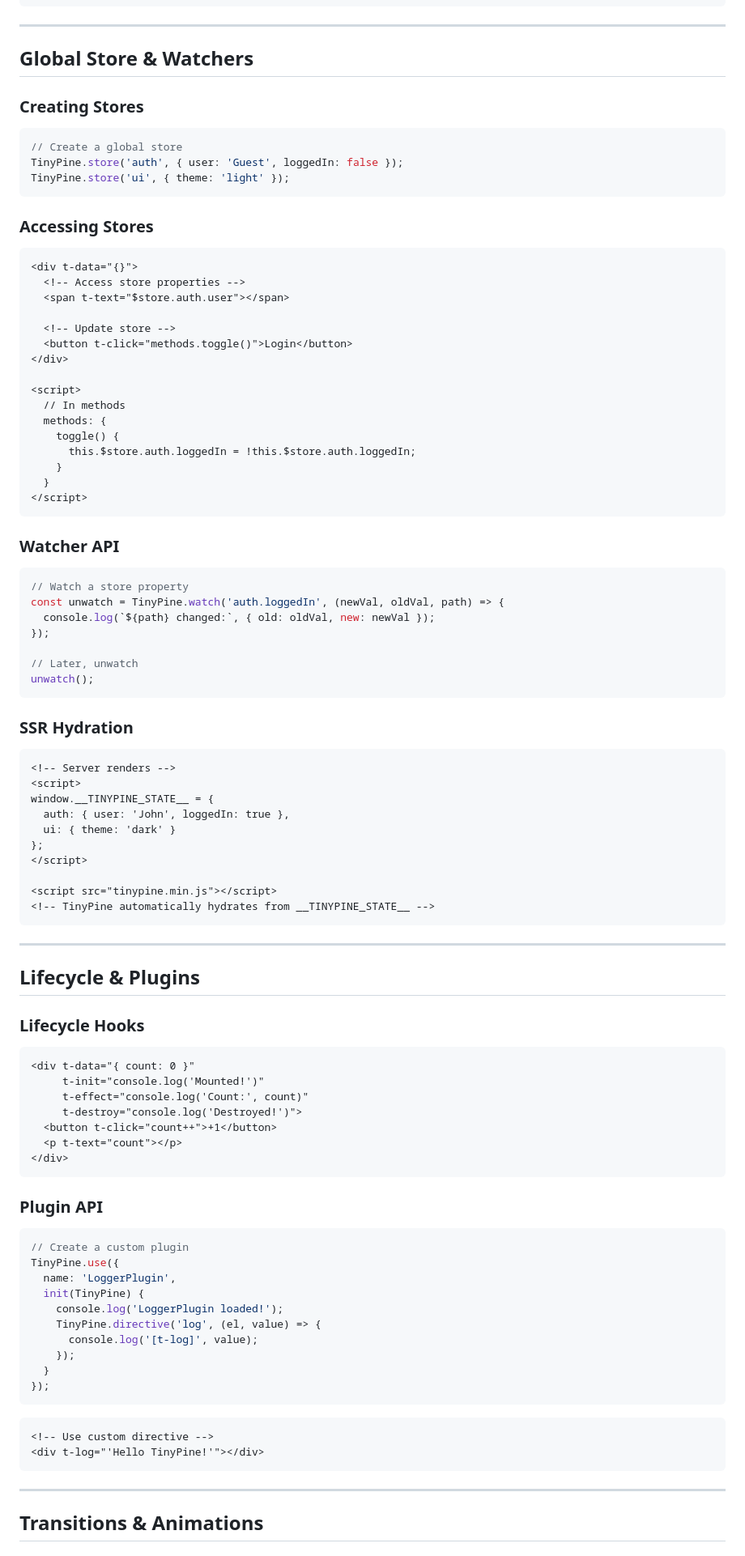
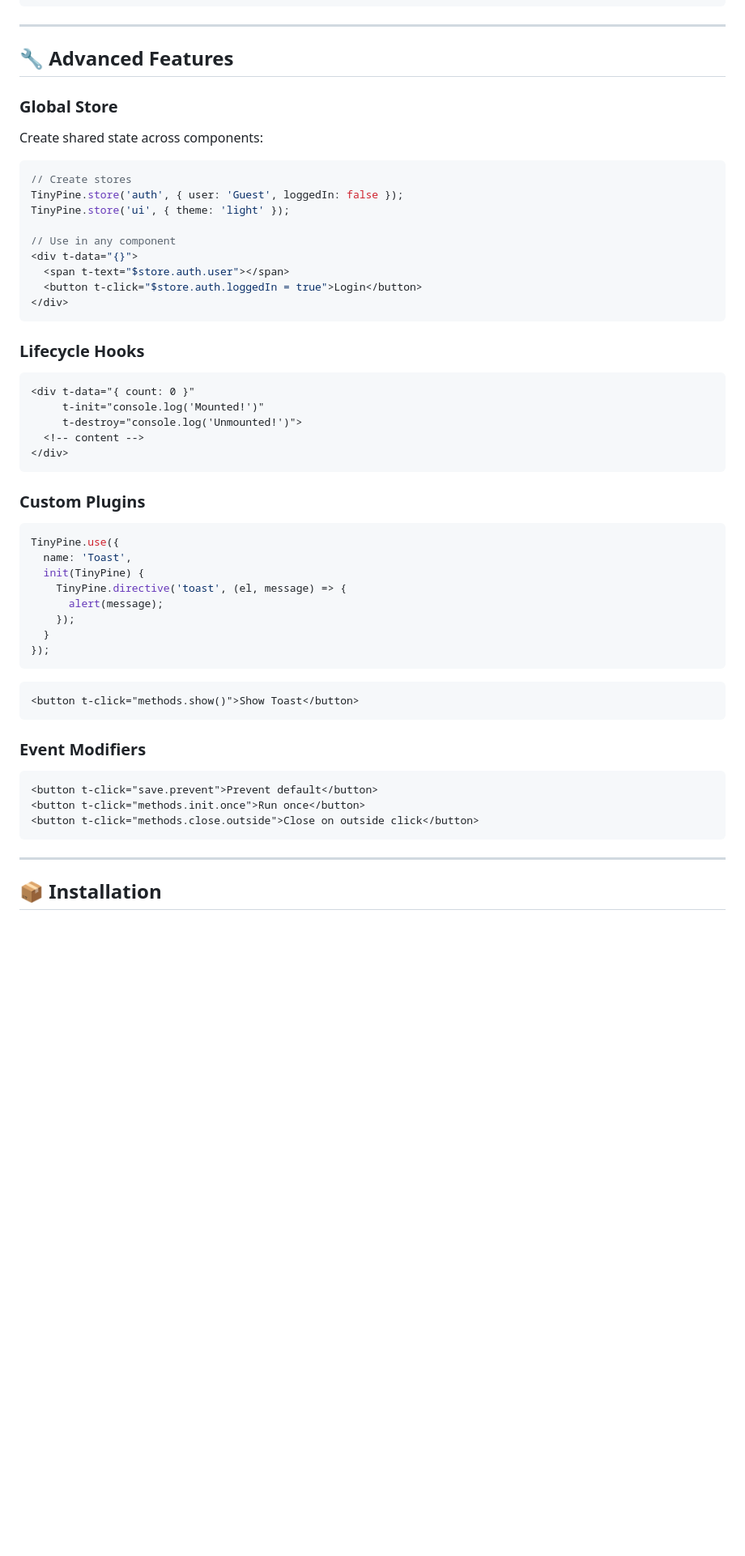
Before and after one commit to DigitalCoreHub/TinyPine, a Markdown page: README.md, the part around the change printed below. Shown: that part at 81% size. Rendered like a GitHub page; blank space fills up the shorter version.

````diff
--- a/README.md
+++ b/README.md
@@ -256,101 +136,60 @@ TinyPine.debug = true;
 
 ---
 
-## Global Store & Watchers
+## 🔧 Advanced Features
 
-### Creating Stores
+### Global Store
+
+Create shared state across components:
 
 ```javascript
-// Create a global store
+// Create stores
 TinyPine.store('auth', { user: 'Guest', loggedIn: false });
 TinyPine.store('ui', { theme: 'light' });
+
+// Use in any component
+<div t-data="{}">
+  <span t-text="$store.auth.user"></span>
+  <button t-click="$store.auth.loggedIn = true">Login</button>
+</div>
 ```
-
-### Accessing Stores
-
-```html
-<div t-data="{}">
-  <!-- Access store properties -->
-  <span t-text="$store.auth.user"></span>
-
-  <!-- Update store -->
-  <button t-click="methods.toggle()">Login</button>
-</div>
-
-<script>
-  // In methods
-  methods: {
-    toggle() {
-      this.$store.auth.loggedIn = !this.$store.auth.loggedIn;
-    }
-  }
-</script>
-```
-
-### Watcher API
-
-```javascript
-// Watch a store property
-const unwatch = TinyPine.watch('auth.loggedIn', (newVal, oldVal, path) => {
-  console.log(`${path} changed:`, { old: oldVal, new: newVal });
-});
-
-// Later, unwatch
-unwatch();
-```
-
-### SSR Hydration
-
-```html
-<!-- Server renders -->
-<script>
-window.__TINYPINE_STATE__ = {
-  auth: { user: 'John', loggedIn: true },
-  ui: { theme: 'dark' }
-};
-</script>
-
-<script src="tinypine.min.js"></script>
-<!-- TinyPine automatically hydrates from __TINYPINE_STATE__ -->
-```
-
----
-
-## Lifecycle & Plugins
 
 ### Lifecycle Hooks
 
 ```html
 <div t-data="{ count: 0 }"
      t-init="console.log('Mounted!')"
-     t-effect="console.log('Count:', count)"
-     t-destroy="console.log('Destroyed!')">
-  <button t-click="count++">+1</button>
-  <p t-text="count"></p>
+     t-destroy="console.log('Unmounted!')">
+  <!-- content -->
 </div>
 ```
 
-### Plugin API
+### Custom Plugins
 
-```js
-// Create a custom plugin
+```javascript
 TinyPine.use({
-  name: 'LoggerPlugin',
+  name: 'Toast',
   init(TinyPine) {
-    console.log('LoggerPlugin loaded!');
-    TinyPine.directive('log', (el, value) => {
-      console.log('[t-log]', value);
+    TinyPine.directive('toast', (el, message) => {
+      alert(message);
     });
   }
 });
 ```
 
 ```html
-<!-- Use custom directive -->
-<div t-log="'Hello TinyPine!'"></div>
+<button t-click="methods.show()">Show Toast</button>
+```
+
+### Event Modifiers
+
+```html
+<button t-click="save.prevent">Prevent default</button>
+<button t-click="methods.init.once">Run once</button>
+<button t-click="methods.close.outside">Close on outside click</button>
 ```
 
 ---
 
-## Transitions & Animations
+## 📦 Installation
 
````
Also changed, not shown: other parts of README.md (+154 -241 lines).
